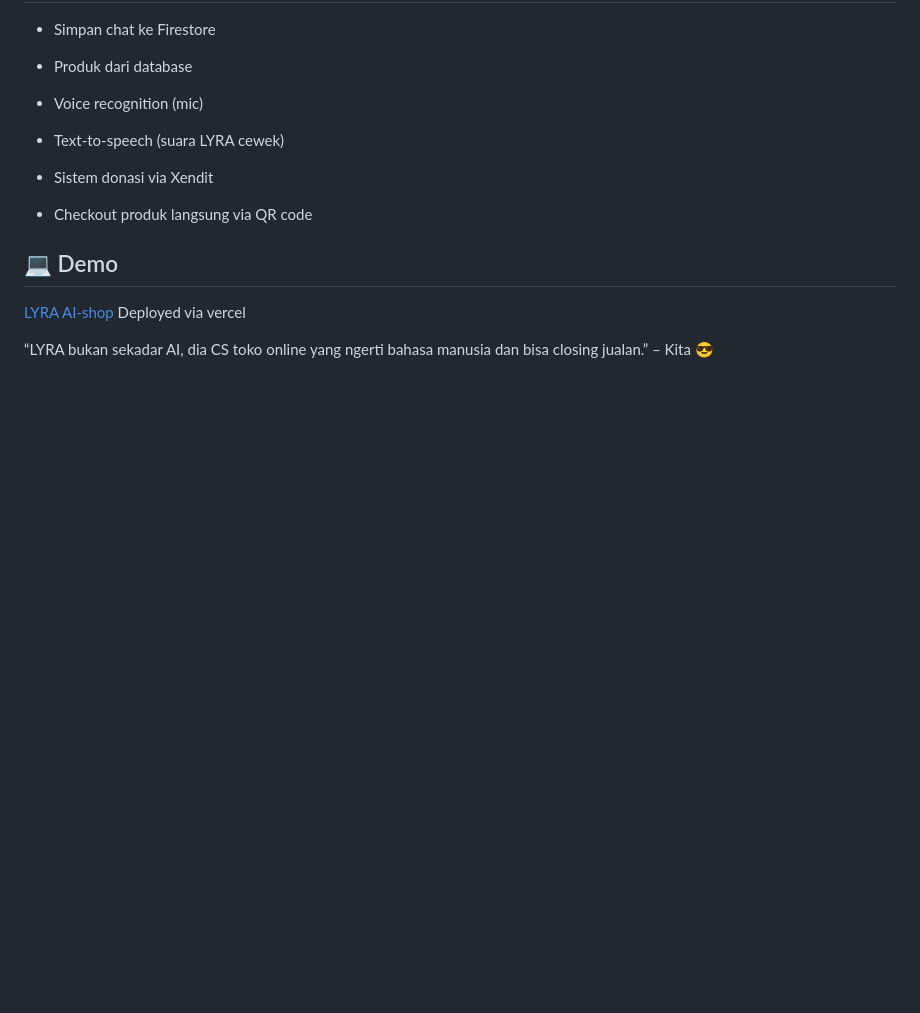
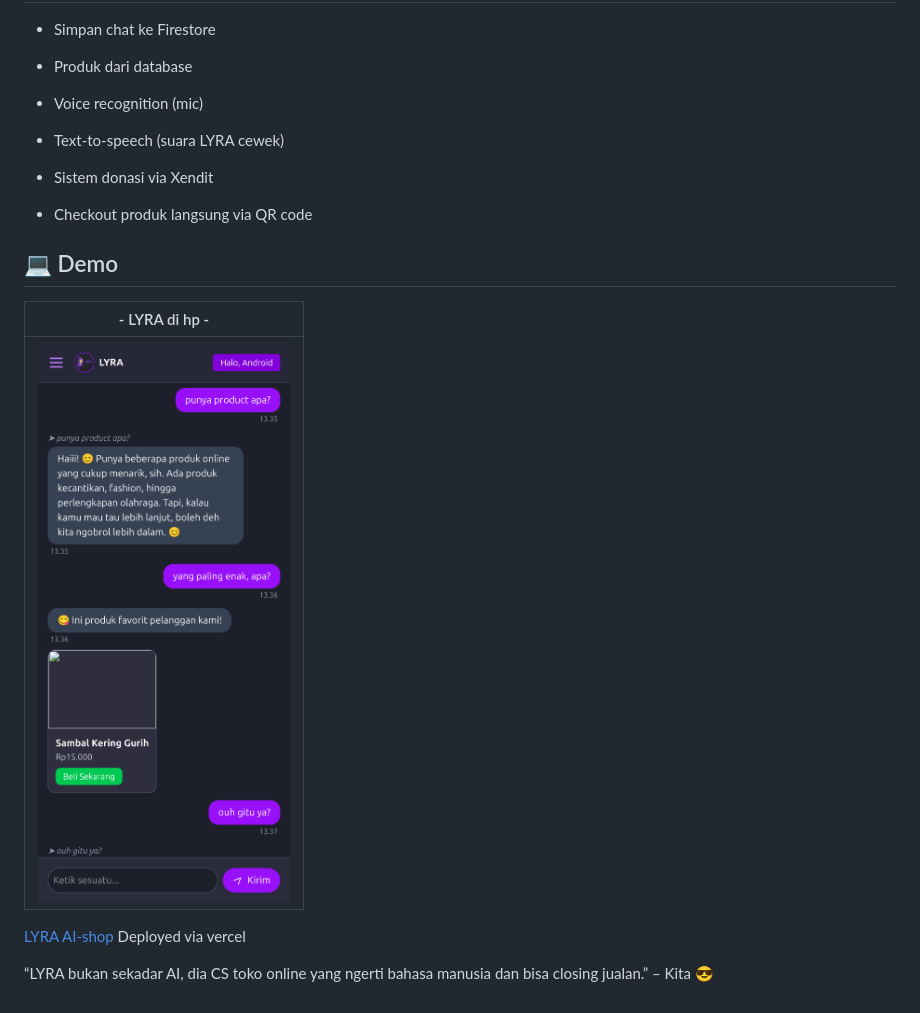
Before and after one commit to daffadevhosting/lyra-ai-chat, a Markdown page: README.md, the part around the change. Drawn GitHub-style; pictures changed too: public/lyra-mob.png (added); blank space fills up the shorter version.

```diff
--- a/README.md
+++ b/README.md
@@ -81,6 +81,10 @@ src/
 
  ## 💻 Demo
 
+|         - LYRA di hp -         |
+|--------------------------------|
+|![](./public/lyra-mob.png)|
+
 [LYRA AI-shop](https://lyra-ai-nine.vercel.app) Deployed via vercel
 
 “LYRA bukan sekadar AI, dia CS toko online yang ngerti bahasa manusia dan bisa closing jualan.” – Kita 😎
```
Also changed, not shown: 3 other files.
